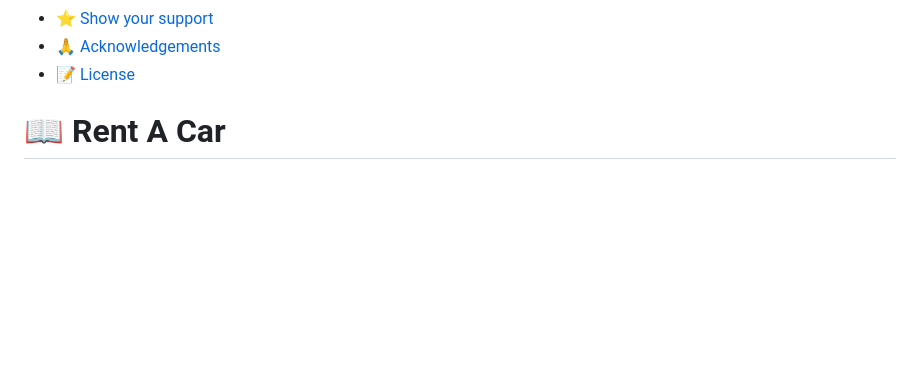
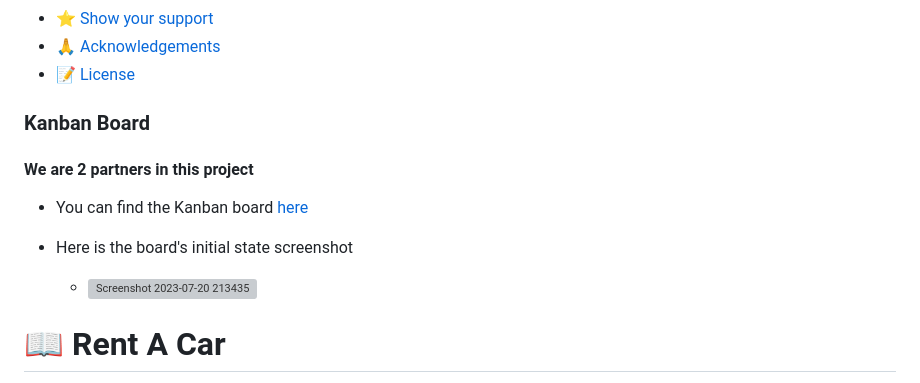
Before and after one commit to BahirHakimy/rent-a-car, a Markdown page: README.md, the part around one of its changes. Rendered like a GitHub page; blank space fills up the shorter version; grey boxes are pictures that could not be loaded.

```diff
--- a/README.md
+++ b/README.md
@@ -18,6 +18,15 @@
 - [⭐️ Show your support](#support)
 - [🙏 Acknowledgements](#acknowledgements)
 - [📝 License](#license)
+
+### Kanban Board
+
+#### We are 2 partners in this project
+
+- You can find the Kanban board [here](https://github.com/users/BahirHakimy/projects/4)
+- Here is the board's initial state screenshot
+
+  - ![Screenshot 2023-07-20 213435](https://github.com/BahirHakimy/rent-a-car/assets/73453971/c8fc0490-fd21-40b2-afa6-9b7dda3d135d)
 
 <!-- PROJECT DESCRIPTION -->
 
```
Also changed, not shown: other parts of README.md (+1 -1 lines).
